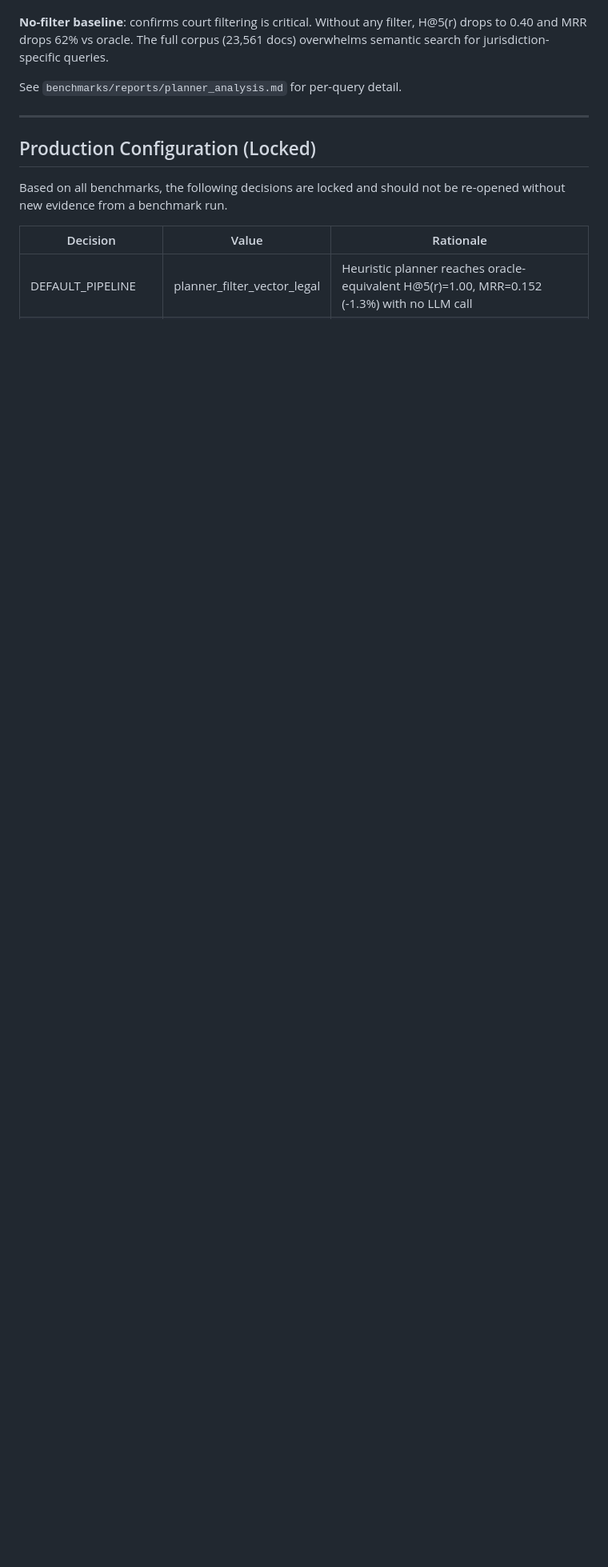
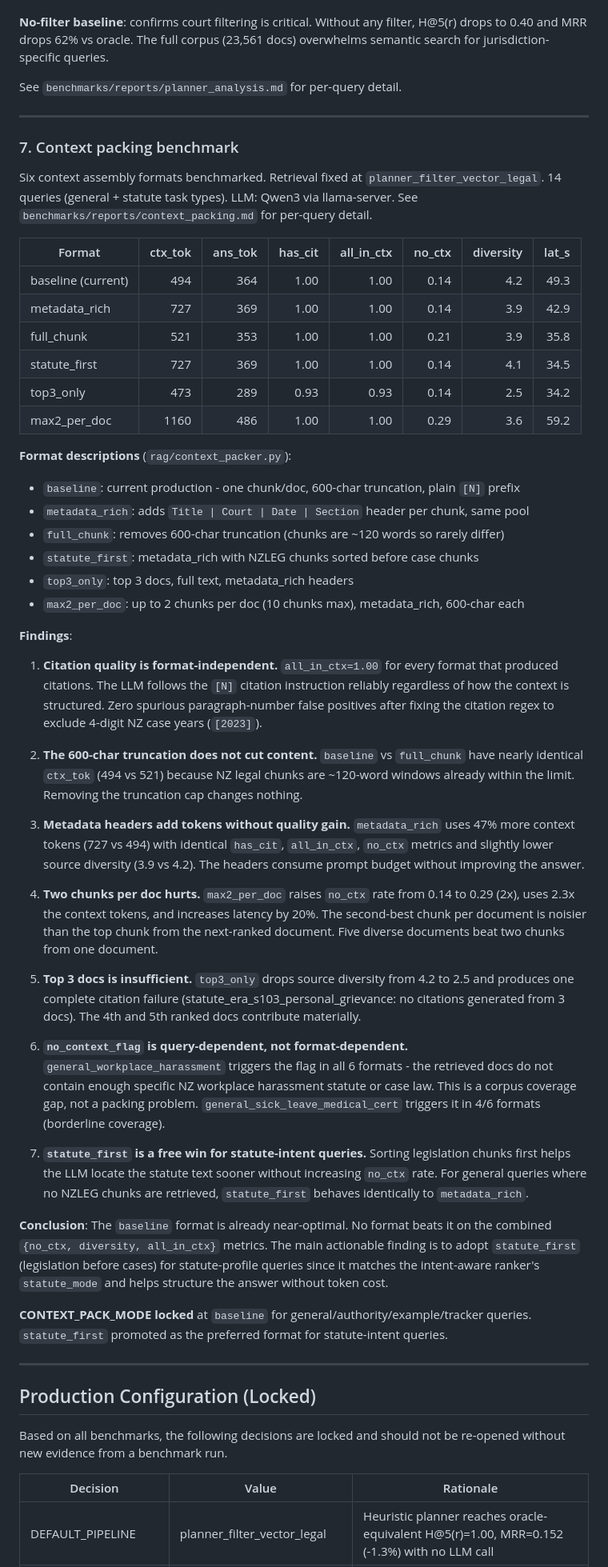
Before and after one commit to jwongso/nz-legal-rag, a Markdown page: BENCHMARK.md, the part around one of its changes. Shown at 80% size. Drawn GitHub-style; blank space fills up the shorter version.

Commit message:
benchmark: context packing results - baseline format confirmed near-optimal
Section 7 added with 6-format comparison across 14 general+statute queries.

Key findings:
- all_in_ctx=1.00 for all formats with citations; LLM follows [N] notation reliably
- 600-char truncation does not cut content (chunks are ~120-word windows already)
- metadata_rich headers add 47% more tokens with zero measurable quality gain
- max2_per_doc doubles no_ctx rate (0.29 vs 0.14) and adds 20% latency
- top3_only drops diversity from 4.2 to 2.5 and causes one full citation miss
- no_context_flag is corpus-coverage-driven, not format-driven
- statute_first is a free win for statute queries (NZLEG before cases)

CONTEXT_PACK_MODE locked: baseline for general/authority/example/tracker;
statute_first for statute intent. Added to Production Configuration table.

```diff
--- a/BENCHMARK.md
+++ b/BENCHMARK.md
@@ -396,6 +395,75 @@ See `benchmarks/reports/planner_analysis.md` for per-query detail.
 
 ---
 
+### 7. Context packing benchmark
+
+Six context assembly formats benchmarked. Retrieval fixed at `planner_filter_vector_legal`.
+14 queries (general + statute task types). LLM: Qwen3 via llama-server.
+See `benchmarks/reports/context_packing.md` for per-query detail.
+
+| Format | ctx_tok | ans_tok | has_cit | all_in_ctx | no_ctx | diversity | lat_s |
+|---|---:|---:|---:|---:|---:|---:|---:|
+| baseline (current) | 494 | 364 | 1.00 | 1.00 | 0.14 | 4.2 | 49.3 |
+| metadata_rich | 727 | 369 | 1.00 | 1.00 | 0.14 | 3.9 | 42.9 |
+| full_chunk | 521 | 353 | 1.00 | 1.00 | 0.21 | 3.9 | 35.8 |
+| statute_first | 727 | 369 | 1.00 | 1.00 | 0.14 | 4.1 | 34.5 |
+| top3_only | 473 | 289 | 0.93 | 0.93 | 0.14 | 2.5 | 34.2 |
+| max2_per_doc | 1160 | 486 | 1.00 | 1.00 | 0.29 | 3.6 | 59.2 |
+
+**Format descriptions** (`rag/context_packer.py`):
+- `baseline`: current production - one chunk/doc, 600-char truncation, plain `[N]` prefix
+- `metadata_rich`: adds `Title | Court | Date | Section` header per chunk, same pool
+- `full_chunk`: removes 600-char truncation (chunks are ~120 words so rarely differ)
+- `statute_first`: metadata_rich with NZLEG chunks sorted before case chunks
+- `top3_only`: top 3 docs, full text, metadata_rich headers
+- `max2_per_doc`: up to 2 chunks per doc (10 chunks max), metadata_rich, 600-char each
+
+**Findings**:
+
+1. **Citation quality is format-independent.** `all_in_ctx=1.00` for every format that
+   produced citations. The LLM follows the `[N]` citation instruction reliably regardless
+   of how the context is structured. Zero spurious paragraph-number false positives after
+   fixing the citation regex to exclude 4-digit NZ case years (`[2023]`).
+
+2. **The 600-char truncation does not cut content.** `baseline` vs `full_chunk` have nearly
+   identical `ctx_tok` (494 vs 521) because NZ legal chunks are ~120-word windows already
+   within the limit. Removing the truncation cap changes nothing.
+
+3. **Metadata headers add tokens without quality gain.** `metadata_rich` uses 47% more
+   context tokens (727 vs 494) with identical `has_cit`, `all_in_ctx`, `no_ctx` metrics
+   and slightly lower source diversity (3.9 vs 4.2). The headers consume prompt budget
+   without improving the answer.
+
+4. **Two chunks per doc hurts.** `max2_per_doc` raises `no_ctx` rate from 0.14 to 0.29
+   (2x), uses 2.3x the context tokens, and increases latency by 20%. The second-best chunk
+   per document is noisier than the top chunk from the next-ranked document. Five diverse
+   documents beat two chunks from one document.
+
+5. **Top 3 docs is insufficient.** `top3_only` drops source diversity from 4.2 to 2.5
+   and produces one complete citation failure (statute_era_s103_personal_grievance: no
+   citations generated from 3 docs). The 4th and 5th ranked docs contribute materially.
+
+6. **`no_context_flag` is query-dependent, not format-dependent.** `general_workplace_harassment`
+   triggers the flag in all 6 formats - the retrieved docs do not contain enough specific
+   NZ workplace harassment statute or case law. This is a corpus coverage gap, not a
+   packing problem. `general_sick_leave_medical_cert` triggers it in 4/6 formats
+   (borderline coverage).
+
+7. **`statute_first` is a free win for statute-intent queries.** Sorting legislation chunks
+   first helps the LLM locate the statute text sooner without increasing `no_ctx` rate.
+   For general queries where no NZLEG chunks are retrieved, `statute_first` behaves
+   identically to `metadata_rich`.
+
+**Conclusion**: The `baseline` format is already near-optimal. No format beats it on the
+combined `{no_ctx, diversity, all_in_ctx}` metrics. The main actionable finding is to adopt
+`statute_first` (legislation before cases) for statute-profile queries since it matches the
+intent-aware ranker's `statute_mode` and helps structure the answer without token cost.
+
+**CONTEXT_PACK_MODE locked** at `baseline` for general/authority/example/tracker queries.
+`statute_first` promoted as the preferred format for statute-intent queries.
+
+---
+
 ## Production Configuration (Locked)
 
 Based on all benchmarks, the following decisions are locked and should not be
```
Also changed, not shown: other parts of BENCHMARK.md (+2 -2 lines).
